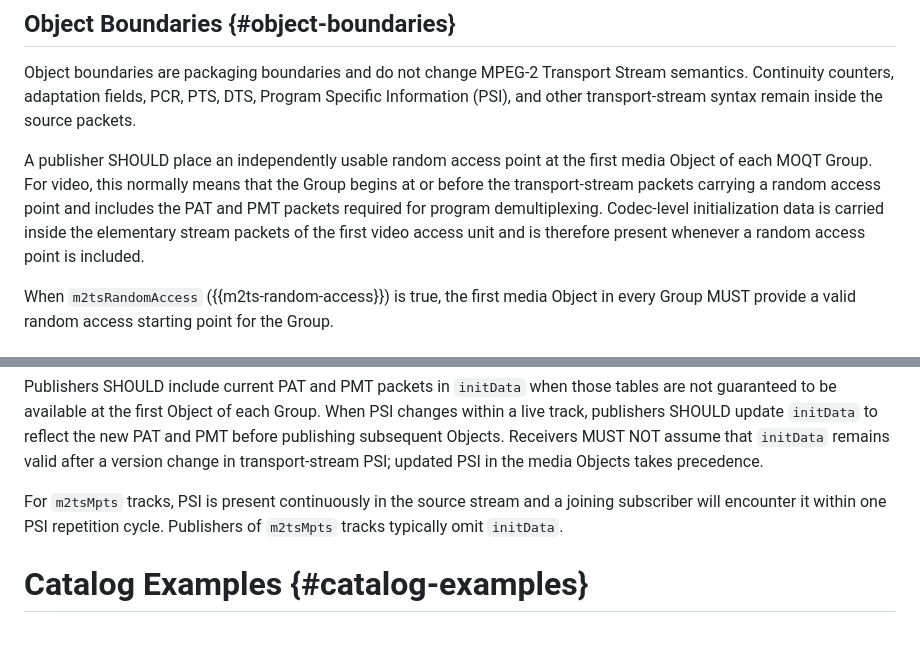
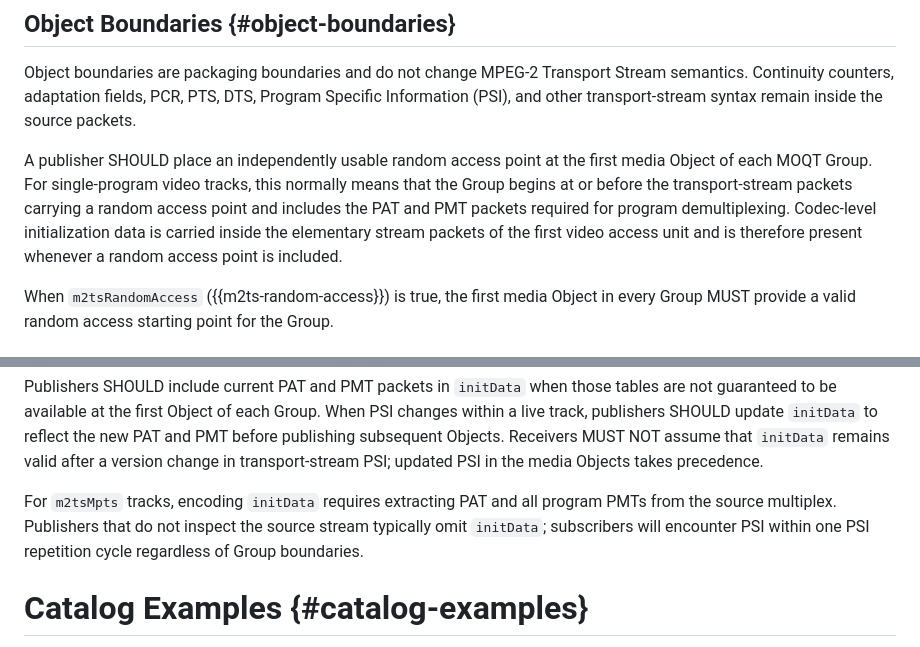
Before and after one commit to mondain/msfts, a Markdown page: draft-gregoire-moq-msfts.md, 2 parts joined by grey strips. Drawn GitHub-style.

Commit message:
feat(draft): scope PSI guidance and fix initData note for m2tsMpts
Scope the PAT/PMT Group-start guidance in §5.2 to single-program video
tracks, since MPTS tracks carry multiple PMTs and publisher composition
control cannot be assumed.

Replace the initData closing paragraph with accurate framing: publishers
that do not inspect the source multiplex typically omit initData for
m2tsMpts tracks; subscribers will encounter PSI within one PSI
repetition cycle regardless of Group boundaries.

Co-Authored-By: Claude Sonnet 4.6 <noreply@anthropic.com>

```diff
--- a/draft-gregoire-moq-msfts.md
+++ b/draft-gregoire-moq-msfts.md
@@ -190,12 +190,12 @@ Program Specific Information (PSI), and other transport-stream syntax remain
 inside the source packets.
 
 A publisher SHOULD place an independently usable random access point at the
-first media Object of each MOQT Group.  For video, this normally means that the
-Group begins at or before the transport-stream packets carrying a random access
-point and includes the PAT and PMT packets required for program demultiplexing.
-Codec-level initialization data is carried inside the elementary stream packets
-of the first video access unit and is therefore present whenever a random access
-point is included.
+first media Object of each MOQT Group.  For single-program video tracks, this
+normally means that the Group begins at or before the transport-stream packets
+carrying a random access point and includes the PAT and PMT packets required
+for program demultiplexing.  Codec-level initialization data is carried inside
+the elementary stream packets of the first video access unit and is therefore
+present whenever a random access point is included.
 
 When `m2tsRandomAccess` ({{m2ts-random-access}}) is true, the first media Object
 in every Group MUST provide a valid random access starting point for the
@@ -441,9 +441,10 @@ reflect the new PAT and PMT before publishing subsequent Objects.
 Receivers MUST NOT assume that `initData` remains valid after a version change
 in transport-stream PSI; updated PSI in the media Objects takes precedence.
 
-For `m2tsMpts` tracks, PSI is present continuously in the source stream and a
-joining subscriber will encounter it within one PSI repetition cycle.
-Publishers of `m2tsMpts` tracks typically omit `initData`.
+For `m2tsMpts` tracks, encoding `initData` requires extracting PAT and all
+program PMTs from the source multiplex.  Publishers that do not inspect the
+source stream typically omit `initData`; subscribers will encounter PSI within
+one PSI repetition cycle regardless of Group boundaries.
 
 # Catalog Examples {#catalog-examples}
 
```
